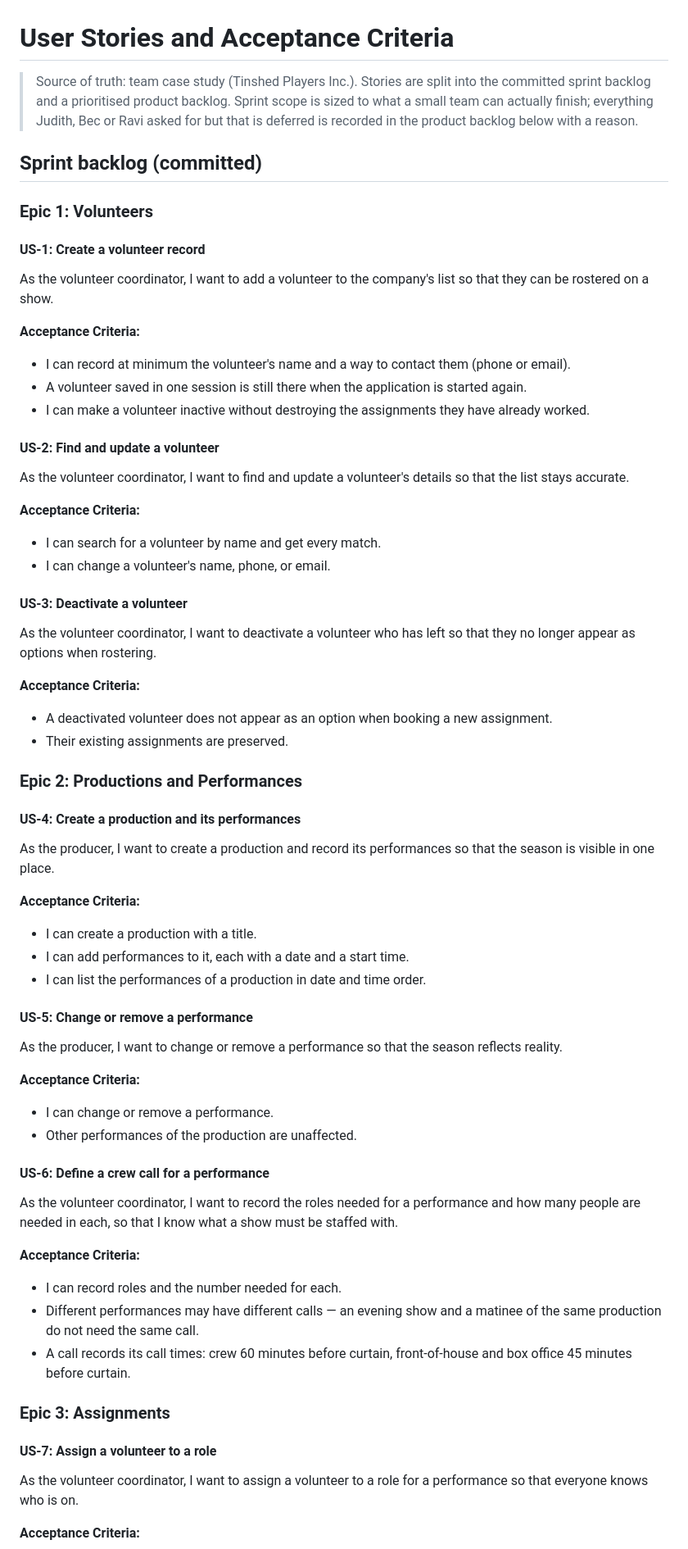
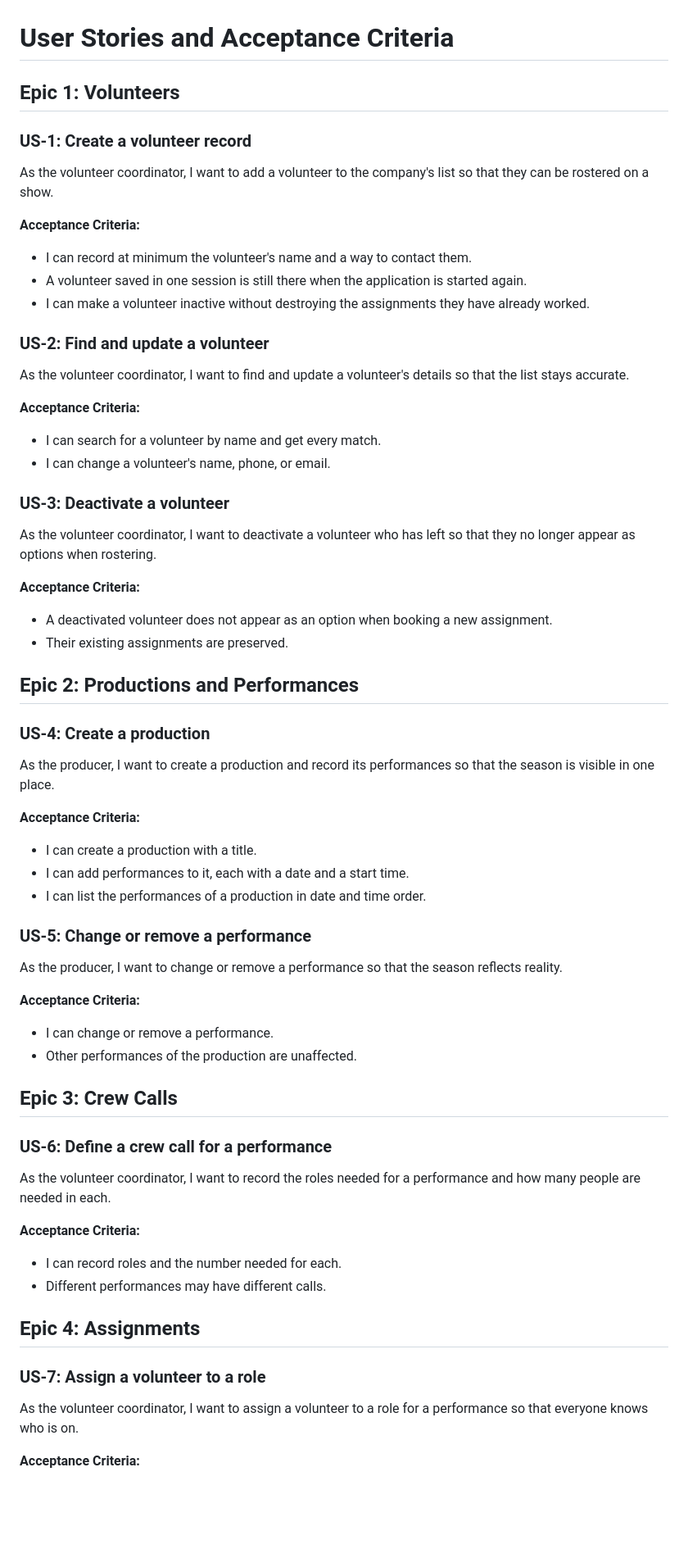
Before and after one commit to WBX1232026/tinshed-roster, a Markdown page: docs/user-stories.md, the part around one of its changes. Shown at 82% size. GitHub-like rendering; blank space fills up the shorter version.

Commit message:
Docs/user stories yixuan (#21)
* Add user stories and acceptance criteria

* Add acceptance criteria for one-role rule

```diff
--- a/docs/user-stories.md
+++ b/docs/user-stories.md
@@ -1,36 +1,32 @@
 # User Stories and Acceptance Criteria
 
-> Source of truth: team case study (Tinshed Players Inc.). Stories are split into the committed sprint backlog and a prioritised product backlog. Sprint scope is sized to what a small team can actually finish; everything Judith, Bec or Ravi asked for but that is deferred is recorded in the product backlog below with a reason.
+## Epic 1: Volunteers
 
-## Sprint backlog (committed)
-
-### Epic 1: Volunteers
-
-#### US-1: Create a volunteer record
+### US-1: Create a volunteer record
 As the volunteer coordinator, I want to add a volunteer to the company's list so that they can be rostered on a show.
 
 **Acceptance Criteria:**
-- I can record at minimum the volunteer's name and a way to contact them (phone or email).
+- I can record at minimum the volunteer's name and a way to contact them.
 - A volunteer saved in one session is still there when the application is started again.
 - I can make a volunteer inactive without destroying the assignments they have already worked.
 
-#### US-2: Find and update a volunteer
+### US-2: Find and update a volunteer
 As the volunteer coordinator, I want to find and update a volunteer's details so that the list stays accurate.
 
 **Acceptance Criteria:**
 - I can search for a volunteer by name and get every match.
 - I can change a volunteer's name, phone, or email.
 
-#### US-3: Deactivate a volunteer
+### US-3: Deactivate a volunteer
 As the volunteer coordinator, I want to deactivate a volunteer who has left so that they no longer appear as options when rostering.
 
 **Acceptance Criteria:**
 - A deactivated volunteer does not appear as an option when booking a new assignment.
 - Their existing assignments are preserved.
 
-### Epic 2: Productions and Performances
+## Epic 2: Productions and Performances
 
-#### US-4: Create a production and its performances
+### US-4: Create a production
 As the producer, I want to create a production and record its performances so that the season is visible in one place.
 
 **Acceptance Criteria:**
@@ -38,24 +34,25 @@ As the producer, I want to create a production and record its performances so th
 - I can add performances to it, each with a date and a start time.
 - I can list the performances of a production in date and time order.
 
-#### US-5: Change or remove a performance
+### US-5: Change or remove a performance
 As the producer, I want to change or remove a performance so that the season reflects reality.
 
 **Acceptance Criteria:**
 - I can change or remove a performance.
 - Other performances of the production are unaffected.
 
-#### US-6: Define a crew call for a performance
-As the volunteer coordinator, I want to record the roles needed for a performance and how many people are needed in each, so that I know what a show must be staffed with.
+## Epic 3: Crew Calls
+
+### US-6: Define a crew call for a performance
+As the volunteer coordinator, I want to record the roles needed for a performance and how many people are needed in each.
 
 **Acceptance Criteria:**
 - I can record roles and the number needed for each.
-- Different performances may have different calls — an evening show and a matinee of the same production do not need the same call.
-- A call records its call times: crew 60 minutes before curtain, front-of-house and box office 45 minutes before curtain.
+- Different performances may have different calls.
 
-### Epic 3: Assignments
+## Epic 4: Assignments
 
-#### US-7: Assign a volunteer to a role
+### US-7: Assign a volunteer to a role
 As the volunteer coordinator, I want to assign a volunteer to a role for a performance so that everyone knows who is on.
 
 **Acceptance Criteria:**
```
Also changed, not shown: other parts of docs/user-stories.md (+8 -35 lines).
